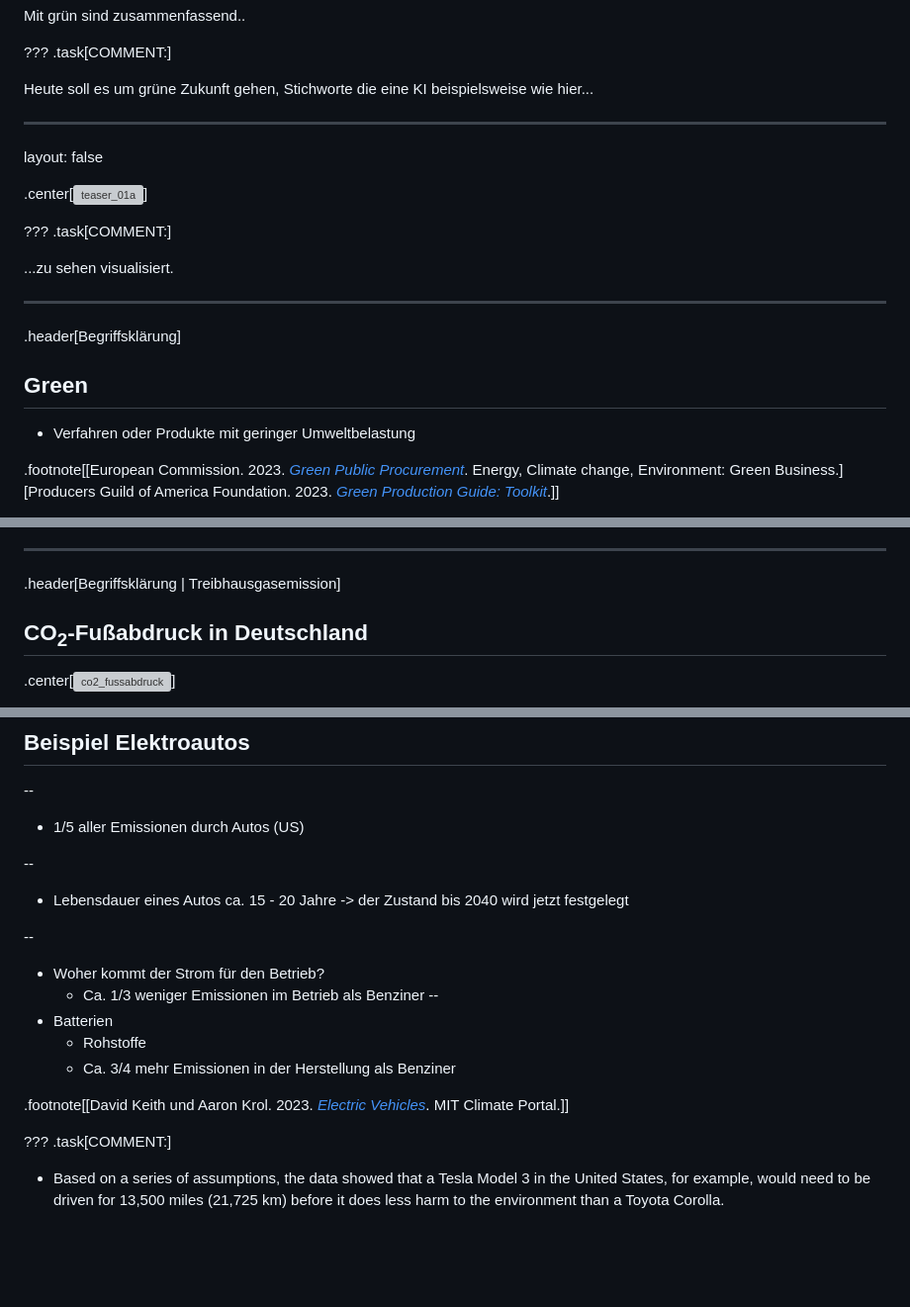
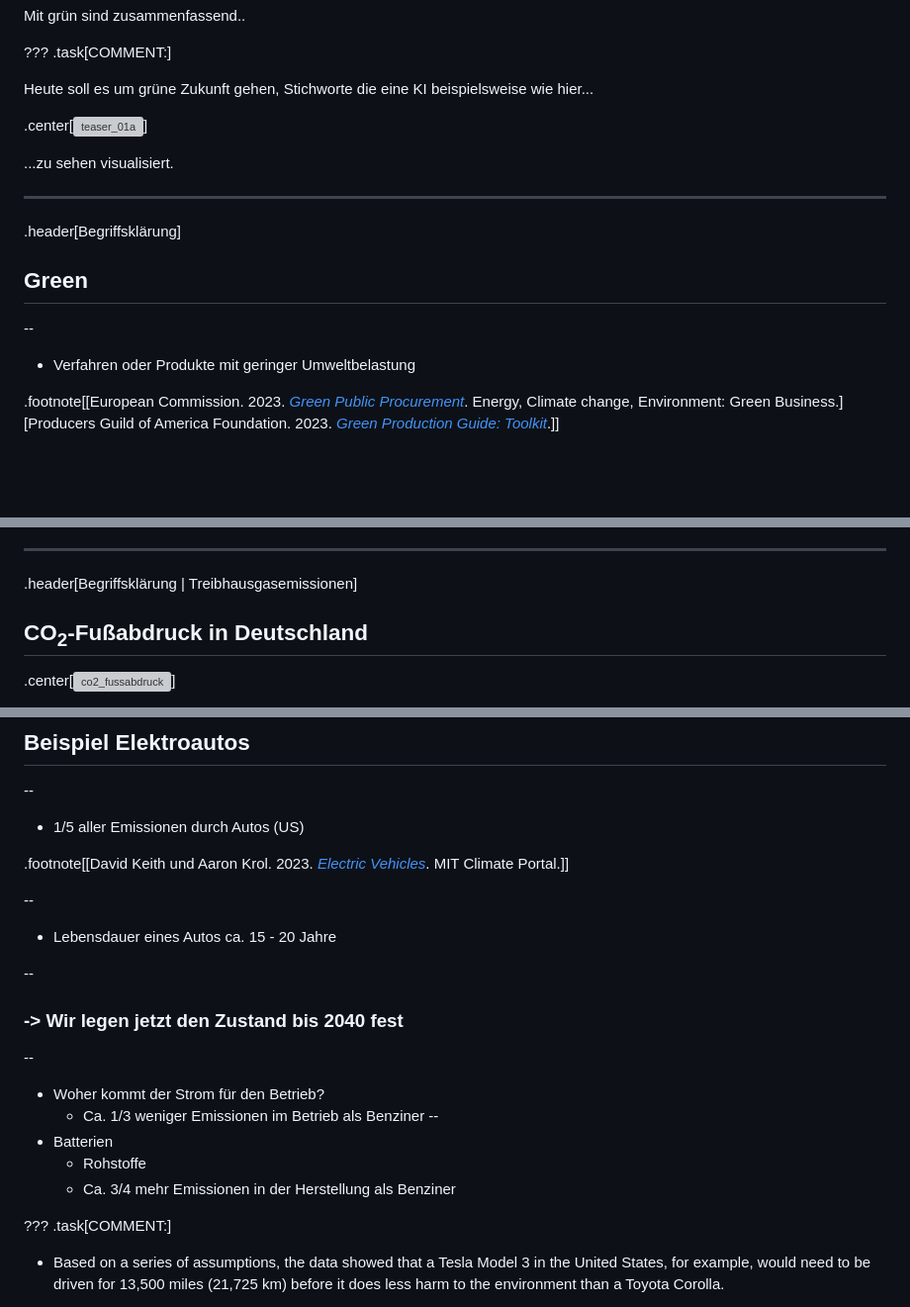
Before and after one commit to lenagieseke/clean_film_it_lab, a Markdown page: docs/presentation_23_cfitlab_session01.md, 3 parts joined by grey strips. Shown at 99% size. Drawn GitHub-style; blank space fills up the shorter version; grey boxes are pictures that could not be loaded.

```diff
--- a/docs/presentation_23_cfitlab_session01.md
+++ b/docs/presentation_23_cfitlab_session01.md
@@ -148,16 +150,12 @@ Mit grün sind zusammenfassend..
 
 Heute soll es um grüne Zukunft gehen, Stichworte die eine KI beispielsweise wie hier...
 
----
-layout: false
 
 .center[<img src="./img/teaser_01a.png" alt="teaser_01a" style="width:90%;">]
 
 <!-- .footnote[[Lena Gieseke. 2023. Dall-E 2]] -->
 
 
-???
-.task[COMMENT:]
 
 ...zu sehen visualisiert.
 
@@ -165,6 +163,8 @@ layout: false
 .header[Begriffsklärung]
 
 ## Green
+
+--
 
 * Verfahren oder Produkte mit geringer Umweltbelastung
 
@@ -450,7 +452,7 @@ Ziel: eine Tonne CO2 pro Mensch
 .center[<img src="./img/c02_footprint_01.png" alt="c02_footprint_01" style="width:80%;">]
 
 ---
-.header[Begriffsklärung | Treibhausgasemission]
+.header[Begriffsklärung | Treibhausgasemissionen]
 
 ## CO<sub>2</sub>-Fußabdruck in Deutschland
 
@@ -608,8 +610,13 @@ Von der Gesamtemmission produzieren
 --
 * 1/5 aller Emissionen durch Autos (US)
 
+.footnote[[David Keith und Aaron Krol. 2023. [*Electric Vehicles*](https://climate.mit.edu/explainers/electric-vehicles). MIT Climate Portal.]]
+
 --
-* Lebensdauer eines Autos ca. 15 - 20 Jahre -> der Zustand bis 2040 wird jetzt festgelegt
+* Lebensdauer eines Autos ca. 15 - 20 Jahre
+
+--
+### -> Wir legen jetzt den Zustand bis 2040 fest
 
 
 --
@@ -621,7 +628,6 @@ Von der Gesamtemmission produzieren
     * Rohstoffe
     * Ca. 3/4 mehr Emissionen in der Herstellung als Benziner
 
-.footnote[[David Keith und Aaron Krol. 2023. [*Electric Vehicles*](https://climate.mit.edu/explainers/electric-vehicles). MIT Climate Portal.]]
 
 
 ???
```
Also changed, not shown: other parts of docs/presentation_23_cfitlab_session01.md (+24 -8 lines).
